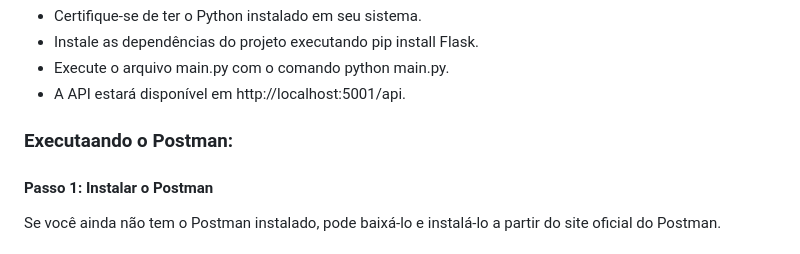
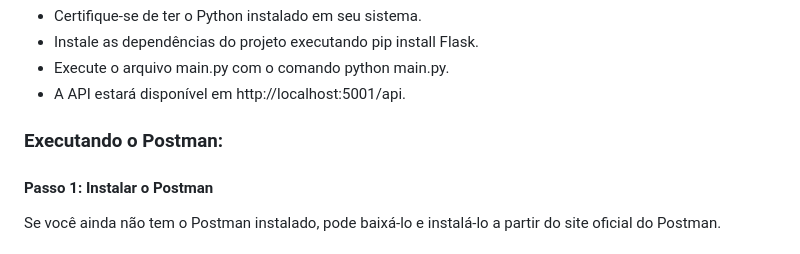
Before and after one commit to jcr04/Gen_room.py, a Markdown page: Codedoc.md, the part around the change. GitHub-like rendering.

```diff
--- a/Codedoc.md
+++ b/Codedoc.md
@@ -160,7 +160,7 @@ Para executar o projeto, siga estas etapas:
 * Execute o arquivo main.py com o comando python main.py.
 * A API estará disponível em http://localhost:5001/api.
 
-### Executaando o Postman:
+### Executando o Postman:
 #### Passo 1: Instalar o Postman
 
 Se você ainda não tem o Postman instalado, pode baixá-lo e instalá-lo a partir do site oficial do Postman.
```
